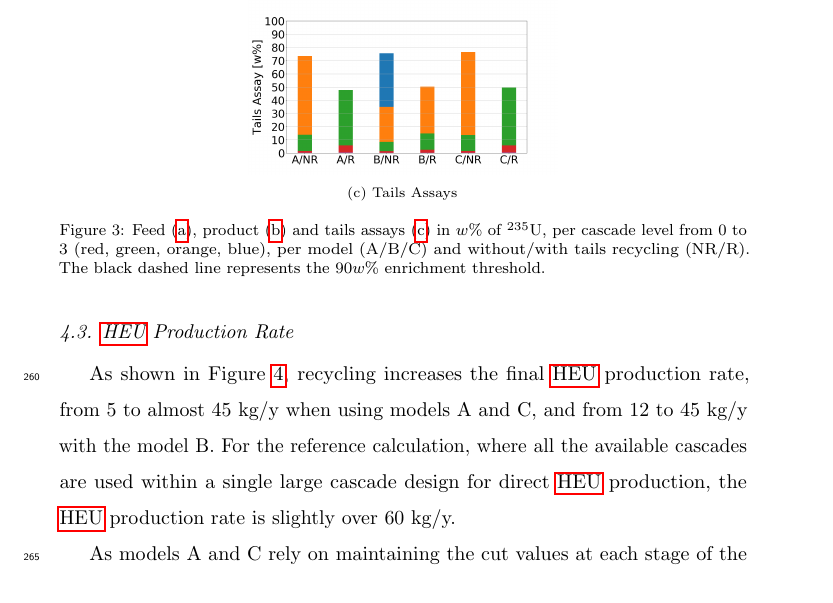
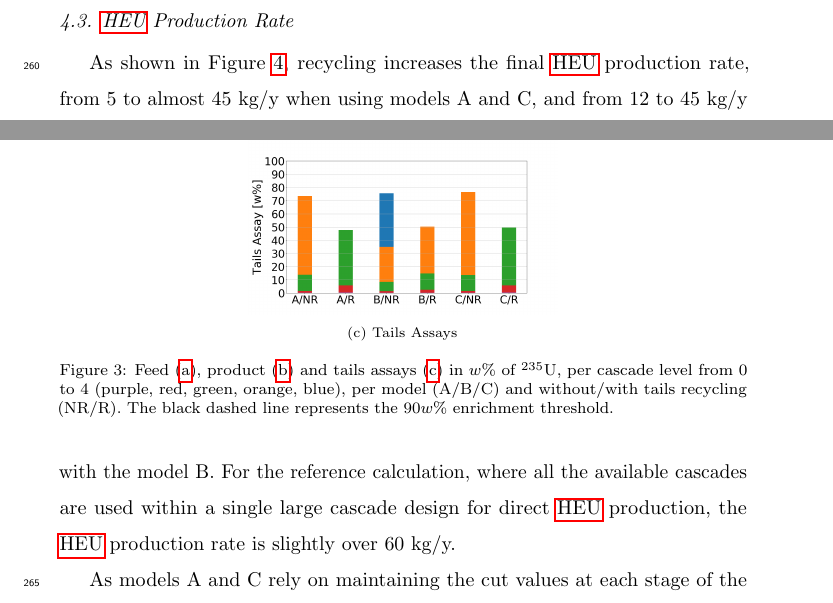
Before and after one commit to stompsjo/ANS.BaM.paper, a LaTeX paper (paper.tex, which reads results.tex): part of page 15 of 18 before the commit and two parts of pages 14 and 15 of 18 after it, the two joined at a grey line, cut so that both start at the same text. Compiled offline with pdfLaTeX.

Commit message:
updating figure 1 and 3

```diff
--- a/results.tex
+++ b/results.tex
@@ -75,9 +75,9 @@ to the non-integer number of cascades that would achieve an ideal configuration
     \end{subfigure}
     \caption{Feed (\subref{sfig:feed_assay}), product
         (\subref{sfig:product_assay}) and tails assays (\subref{sfig:tails_assay})
-        in $w\%$ of $^{235}$U, per cascade level from 0 to 3 (red, green, orange,
-        blue), per model (A/B/C) and without/with tails recycling (NR/R). The
-        black dashed line represents the $90 w\%$ enrichment threshold.}
+        in $w\%$ of $^{235}$U, per cascade level from 0 to 4 (purple, red, green,
+        orange, blue), per model (A/B/C) and without/with tails recycling (NR/R).
+        The black dashed line represents the $90 w\%$ enrichment threshold.}
     \label{fig:assays}
 \end{figure}
 
```
Also changed, not shown: authors.tex (+3 -0 lines), alpha_minus_beta.png, paper.pdf.
